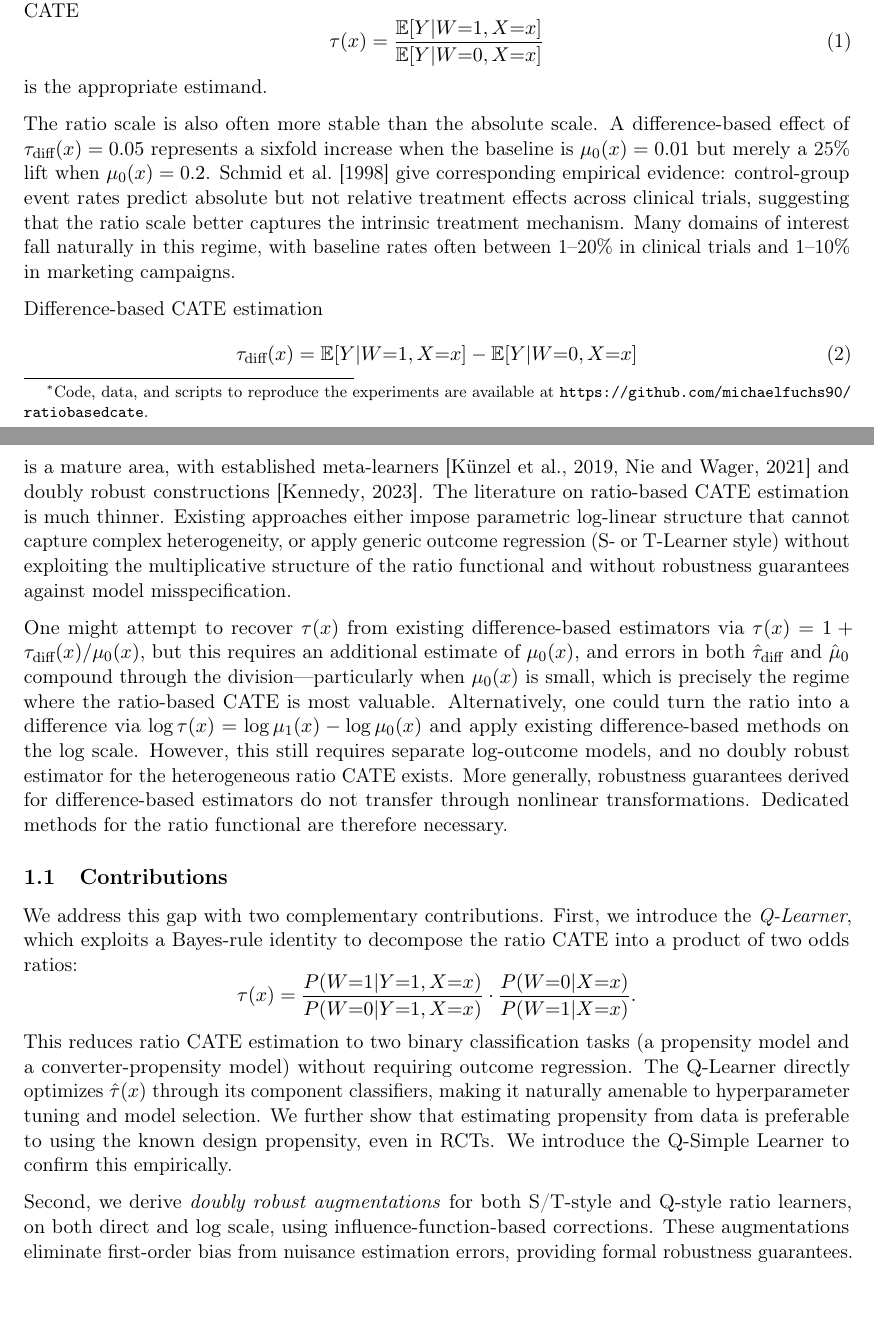
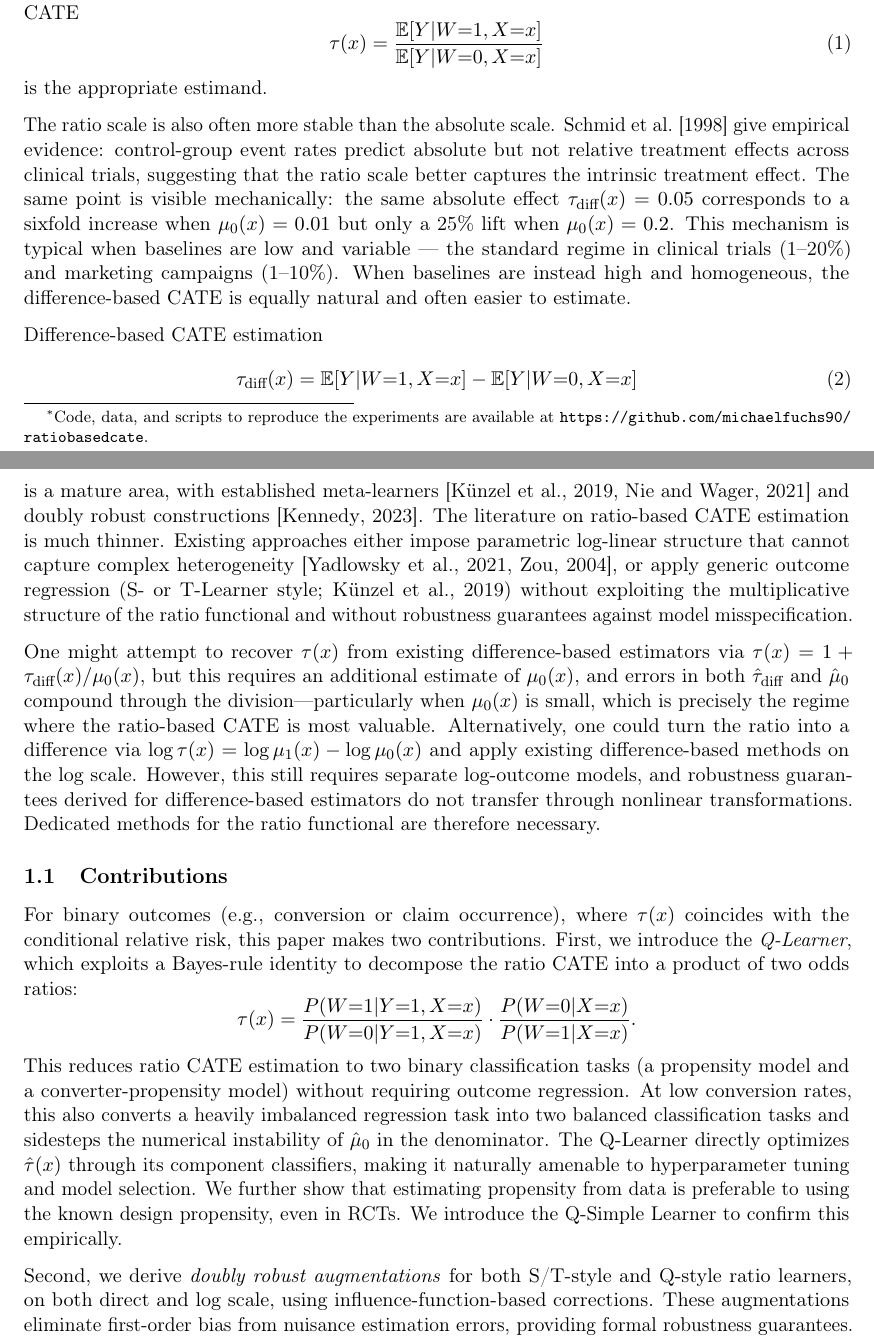
Before and after one commit to michaelfuchs90/ratiobasedcate, a LaTeX paper (paper.tex): two parts of pages 1 and 2 of 22, joined at a grey line, cut so that both start at the same text, the shorter picture padded with empty space. Compiled offline with pdfLaTeX.

Commit message:
Add files via upload

```diff
--- a/paper.tex
+++ b/paper.tex
@@ -116,15 +116,17 @@ case, the ratio-based CATE
 is the appropriate estimand.
 
 The ratio scale is also often more stable than the absolute scale.
-A difference-based effect of $\tau_{\text{diff}}(x) = 0.05$ represents
-a sixfold increase when the baseline is $\mu_0(x) = 0.01$ but merely
-a 25\% lift when $\mu_0(x) = 0.2$. \citet{schmid1998} give
-corresponding empirical evidence: control-group event rates predict
-absolute but not relative treatment effects across clinical trials,
-suggesting that the ratio scale better captures the intrinsic treatment
-mechanism. Many domains of interest fall naturally in this regime,
-with baseline rates often between 1--20\% in clinical trials and
-1--10\% in marketing campaigns.
+\citet{schmid1998} give empirical evidence: control-group event rates
+predict absolute but not relative treatment effects across clinical
+trials, suggesting that the ratio scale better captures the intrinsic
+treatment effect. The same point is visible mechanically: the same
+absolute effect $\tau_{\text{diff}}(x) = 0.05$ corresponds to a sixfold
+increase when $\mu_0(x) = 0.01$ but only a 25\% lift when
+$\mu_0(x) = 0.2$. This mechanism is typical when baselines are low and
+variable --- the standard regime in clinical trials (1--20\%) and
+marketing campaigns (1--10\%). When baselines are instead high and
+homogeneous, the difference-based CATE is equally natural and often
+easier to estimate.
 
 Difference-based CATE estimation
 \begin{equation}
@@ -135,10 +137,11 @@ is a mature area, with established meta-learners
 constructions \citep{kennedy2023optimal}. The literature on ratio-based
 CATE estimation is much thinner. Existing approaches either impose
 parametric log-linear structure that cannot capture complex
-heterogeneity, or apply generic outcome regression (S- or T-Learner
-style) without exploiting the multiplicative structure of the ratio
-functional and without robustness guarantees against model
-misspecification.
+heterogeneity \citep{yadlowsky2021ratio, zou2004modified}, or apply
+generic outcome regression (S- or T-Learner style;
+\citealp{kunzel2019metalearners}) without exploiting the multiplicative
+structure of the ratio functional and without robustness guarantees
+against model misspecification.
 
 
 
@@ -151,9 +154,9 @@ regime where the ratio-based CATE is most valuable. Alternatively, one
 could turn the ratio into a difference via
 $\log\tau(x) = \log\mu_1(x) - \log\mu_0(x)$ and apply existing
 difference-based methods on the log scale. However, this still requires
-separate log-outcome models, and no doubly robust estimator for the heterogeneous ratio CATE exists. More generally, robustness
-guarantees derived for difference-based estimators do not transfer through
-nonlinear transformations. Dedicated methods for the ratio functional are
+separate log-outcome models, and robustness guarantees derived for
+difference-based estimators do not transfer through nonlinear
+transformations. Dedicated methods for the ratio functional are
 therefore necessary.
 
 
@@ -163,7 +166,9 @@ therefore necessary.
 \subsection{Contributions}
 
 
-We address this gap with two complementary contributions. First, we
+For binary outcomes (e.g., conversion or claim occurrence), where
+$\tau(x)$ coincides with the conditional relative risk, this paper
+makes two contributions. First, we
 introduce the \emph{Q-Learner}, which exploits a Bayes-rule identity to
 decompose the ratio CATE into a product of two odds ratios:
 \begin{equation*}
@@ -172,7 +177,10 @@ decompose the ratio CATE into a product of two odds ratios:
 \end{equation*}
 This reduces ratio CATE estimation to two binary classification
 tasks (a propensity model and a converter-propensity model) without
-requiring outcome regression. The Q-Learner directly optimizes
+requiring outcome regression. At low conversion rates, this also
+converts a heavily imbalanced regression task into two balanced
+classification tasks and sidesteps the numerical instability of
+$\hat{\mu}_0$ in the denominator. The Q-Learner directly optimizes
 $\hat{\tau}(x)$ through its component classifiers, making it naturally
 amenable to hyperparameter tuning and model selection.
 We further show that estimating propensity from data is
```
Also changed, not shown: Beyond Differences Doubly Robust Meta-Learners for Ratio-Based Treatment Effects.pdf (added).
